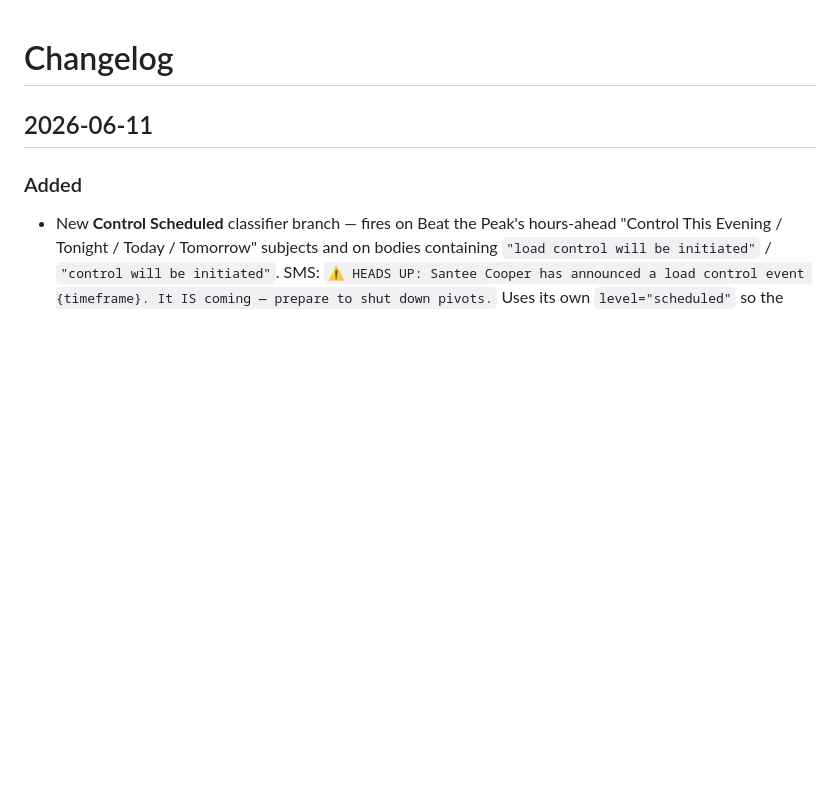
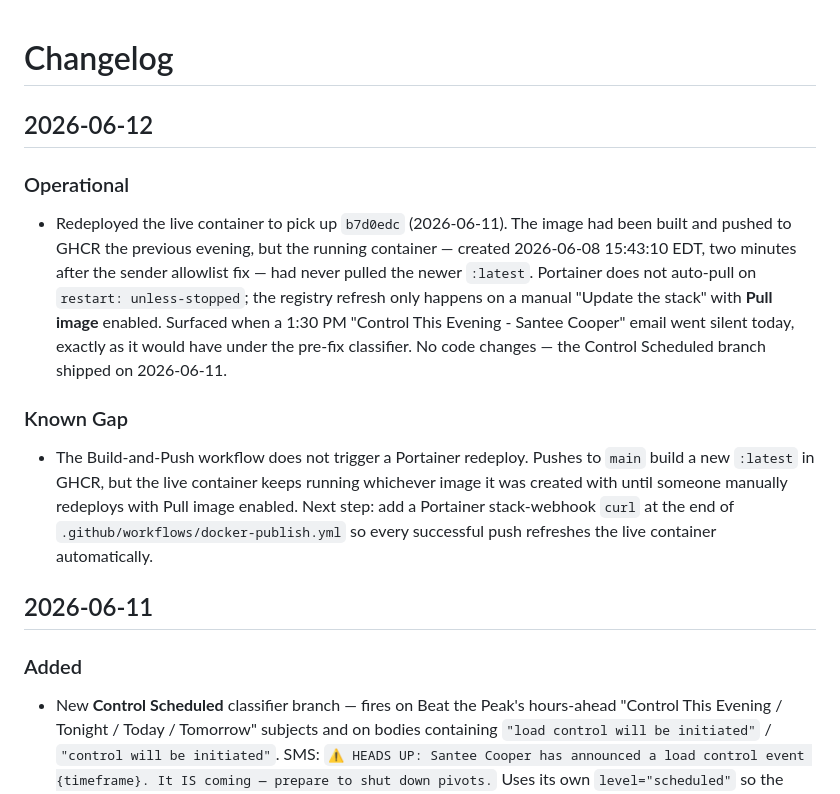
Before and after one commit to thepeachfarmer/pivotalert, a Markdown page: CHANGELOG.md, the part around the change. Rendered like a GitHub page; blank space fills up the shorter version.

```diff
--- a/CHANGELOG.md
+++ b/CHANGELOG.md
@@ -1,4 +1,12 @@
 # Changelog
+
+## 2026-06-12
+
+### Operational
+- Redeployed the live container to pick up `b7d0edc` (2026-06-11). The image had been built and pushed to GHCR the previous evening, but the running container — created 2026-06-08 15:43:10 EDT, two minutes after the sender allowlist fix — had never pulled the newer `:latest`. Portainer does not auto-pull on `restart: unless-stopped`; the registry refresh only happens on a manual "Update the stack" with **Pull image** enabled. Surfaced when a 1:30 PM "Control This Evening - Santee Cooper" email went silent today, exactly as it would have under the pre-fix classifier. No code changes — the Control Scheduled branch shipped on 2026-06-11.
+
+### Known Gap
+- The Build-and-Push workflow does not trigger a Portainer redeploy. Pushes to `main` build a new `:latest` in GHCR, but the live container keeps running whichever image it was created with until someone manually redeploys with Pull image enabled. Next step: add a Portainer stack-webhook `curl` at the end of `.github/workflows/docker-publish.yml` so every successful push refreshes the live container automatically.
 
 ## 2026-06-11
 
```
Also changed, not shown: JOURNAL.md (+35 -0 lines), README.md (+14 -0 lines).
